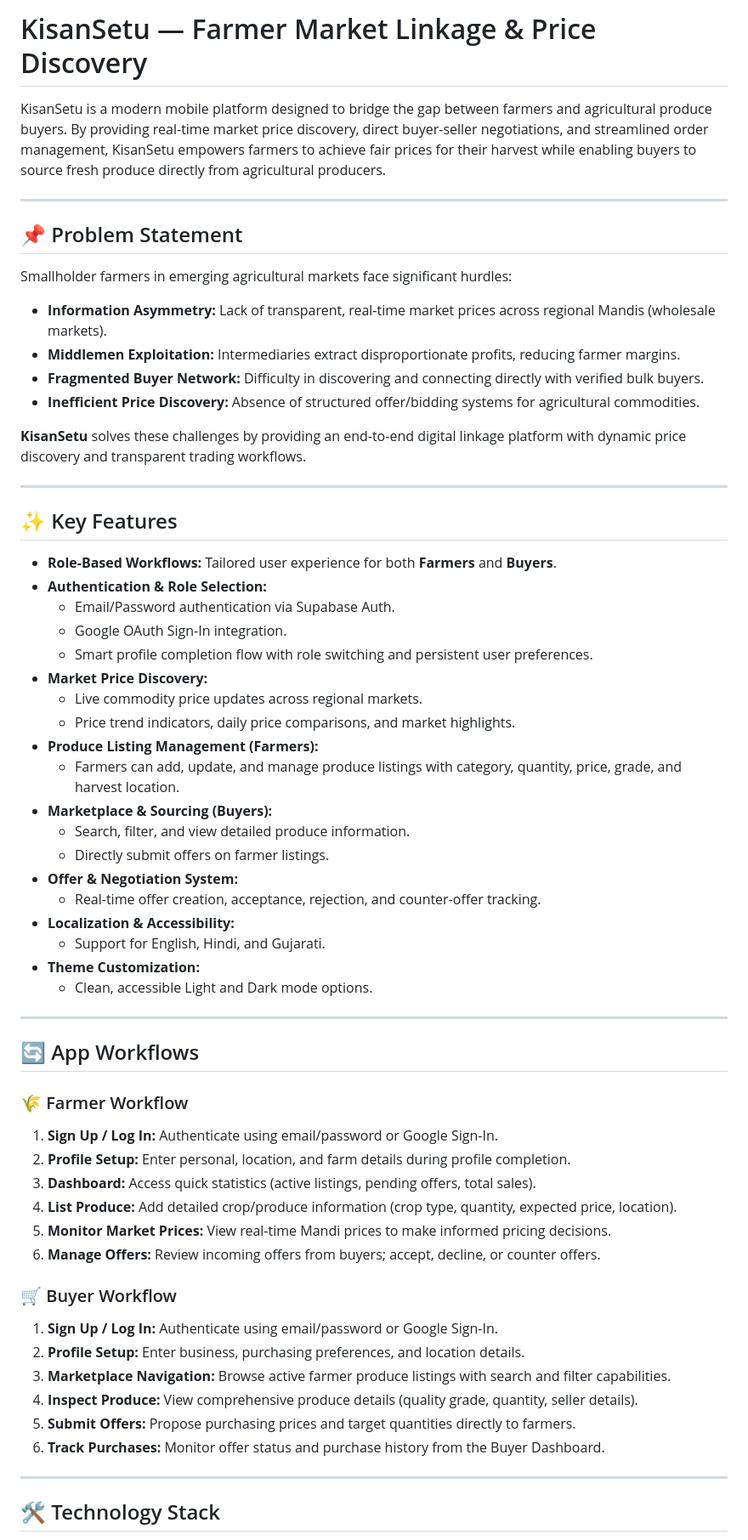
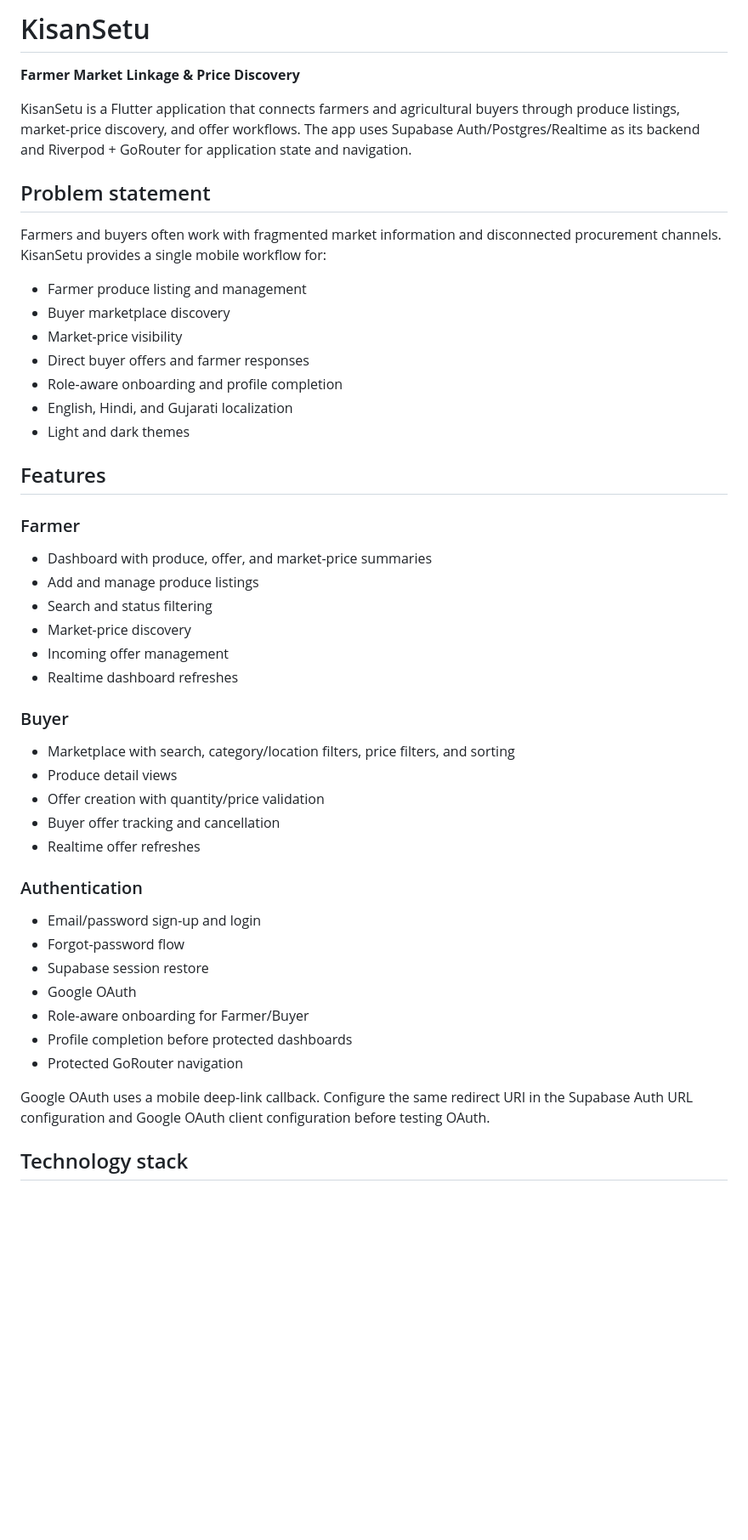
Before and after one commit to krut-tech/KishanSetu, a Markdown page: README.md, the part around one of its changes. Shown at 85% size. Rendered like a GitHub page; blank space fills up the shorter version.

Commit message:
docs: refresh KisanSetu production setup and security guide

```diff
--- a/README.md
+++ b/README.md
@@ -1,64 +1,51 @@
-# KisanSetu — Farmer Market Linkage & Price Discovery
+# KisanSetu
 
-KisanSetu is a modern mobile platform designed to bridge the gap between farmers and agricultural produce buyers. By providing real-time market price discovery, direct buyer-seller negotiations, and streamlined order management, KisanSetu empowers farmers to achieve fair prices for their harvest while enabling buyers to source fresh produce directly from agricultural producers.
+**Farmer Market Linkage & Price Discovery**
 
----
+KisanSetu is a Flutter application that connects farmers and agricultural buyers through produce listings, market-price discovery, and offer workflows. The app uses Supabase Auth/Postgres/Realtime as its backend and Riverpod + GoRouter for application state and navigation.
 
-## 📌 Problem Statement
+## Problem statement
 
-Smallholder farmers in emerging agricultural markets face significant hurdles:
-* **Information Asymmetry:** Lack of transparent, real-time market prices across regional Mandis (wholesale markets).
-* **Middlemen Exploitation:** Intermediaries extract disproportionate profits, reducing farmer margins.
-* **Fragmented Buyer Network:** Difficulty in discovering and connecting directly with verified bulk buyers.
-* **Inefficient Price Discovery:** Absence of structured offer/bidding systems for agricultural commodities.
+Farmers and buyers often work with fragmented market information and disconnected procurement channels. KisanSetu provides a single mobile workflow for:
 
-**KisanSetu** solves these challenges by providing an end-to-end digital linkage platform with dynamic price discovery and transparent trading workflows.
+- Farmer produce listing and management
+- Buyer marketplace discovery
+- Market-price visibility
+- Direct buyer offers and farmer responses
+- Role-aware onboarding and profile completion
+- English, Hindi, and Gujarati localization
+- Light and dark themes
 
----
+## Features
 
-## ✨ Key Features
+### Farmer
 
-* **Role-Based Workflows:** Tailored user experience for both **Farmers** and **Buyers**.
-* **Authentication & Role Selection:**
-  * Email/Password authentication via Supabase Auth.
-  * Google OAuth Sign-In integration.
-  * Smart profile completion flow with role switching and persistent user preferences.
-* **Market Price Discovery:**
-  * Live commodity price updates across regional markets.
-  * Price trend indicators, daily price comparisons, and market highlights.
-* **Produce Listing Management (Farmers):**
-  * Farmers can add, update, and manage produce listings with category, quantity, price, grade, and harvest location.
-* **Marketplace & Sourcing (Buyers):**
-  * Search, filter, and view detailed produce information.
-  * Directly submit offers on farmer listings.
-* **Offer & Negotiation System:**
-  * Real-time offer creation, acceptance, rejection, and counter-offer tracking.
-* **Localization & Accessibility:**
-  * Support for English, Hindi, and Gujarati.
-* **Theme Customization:**
-  * Clean, accessible Light and Dark mode options.
+- Dashboard with produce, offer, and market-price summaries
+- Add and manage produce listings
+- Search and status filtering
+- Market-price discovery
+- Incoming offer management
+- Realtime dashboard refreshes
 
----
+### Buyer
 
-## 🔄 App Workflows
+- Marketplace with search, category/location filters, price filters, and sorting
+- Produce detail views
+- Offer creation with quantity/price validation
+- Buyer offer tracking and cancellation
+- Realtime offer refreshes
 
-### 🌾 Farmer Workflow
-1. **Sign Up / Log In:** Authenticate using email/password or Google Sign-In.
-2. **Profile Setup:** Enter personal, location, and farm details during profile completion.
-3. **Dashboard:** Access quick statistics (active listings, pending offers, total sales).
-4. **List Produce:** Add detailed crop/produce information (crop type, quantity, expected price, location).
-5. **Monitor Market Prices:** View real-time Mandi prices to make informed pricing decisions.
-6. **Manage Offers:** Review incoming offers from buyers; accept, decline, or counter offers.
+### Authentication
 
-### 🛒 Buyer Workflow
-1. **Sign Up / Log In:** Authenticate using email/password or Google Sign-In.
-2. **Profile Setup:** Enter business, purchasing preferences, and location details.
-3. **Marketplace Navigation:** Browse active farmer produce listings with search and filter capabilities.
-4. **Inspect Produce:** View comprehensive produce details (quality grade, quantity, seller details).
-5. **Submit Offers:** Propose purchasing prices and target quantities directly to farmers.
-6. **Track Purchases:** Monitor offer status and purchase history from the Buyer Dashboard.
+- Email/password sign-up and login
+- Forgot-password flow
+- Supabase session restore
+- Google OAuth
+- Role-aware onboarding for Farmer/Buyer
+- Profile completion before protected dashboards
+- Protected GoRouter navigation
 
----
+Google OAuth uses a mobile deep-link callback. Configure the same redirect URI in the Supabase Auth URL configuration and Google OAuth client configuration before testing OAuth.
 
-## 🛠️ Technology Stack
+## Technology stack
 
```
Also changed, not shown: other parts of README.md (+155 -64 lines).
